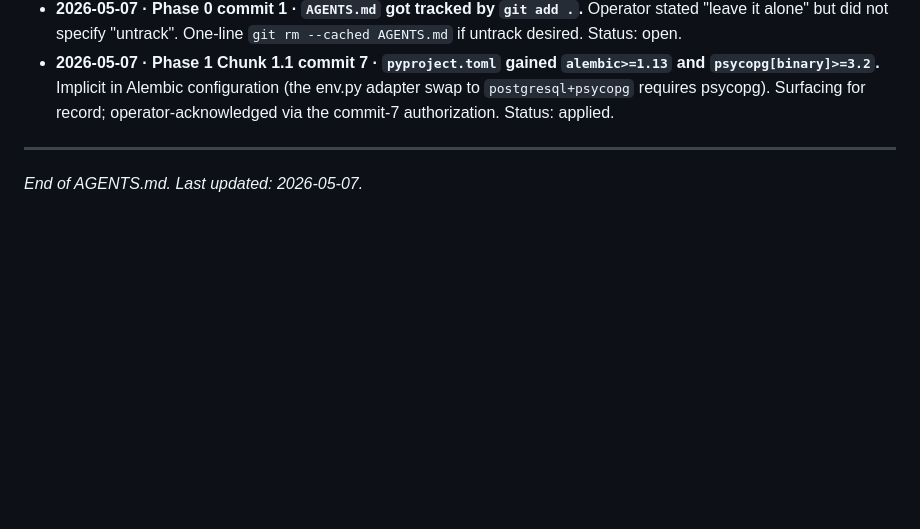
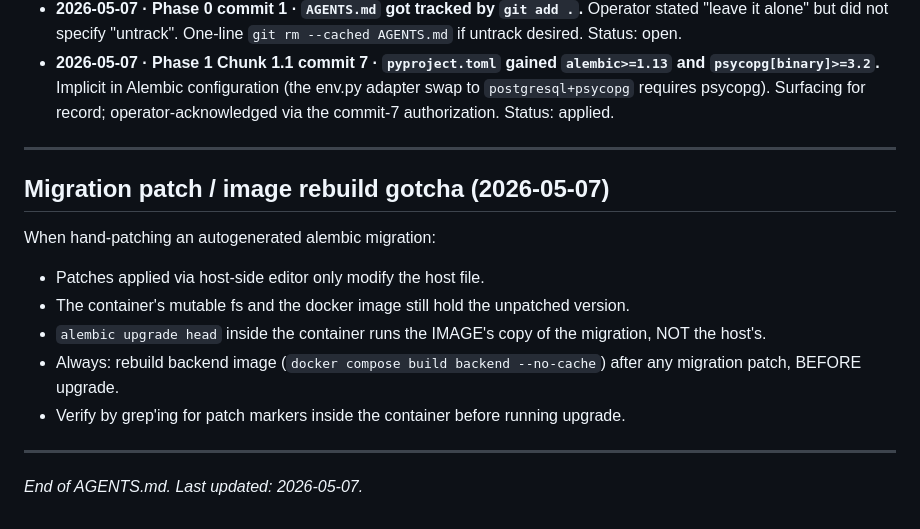
Before and after one commit to rxhils/bharat-research-brain, a Markdown page: AGENTS.md, the part around the change. GitHub-like rendering; blank space fills up the shorter version.

Commit message:
AGENTS.md: log migration patch / image rebuild gotcha discovered in commit 8 verification

```diff
--- a/AGENTS.md
+++ b/AGENTS.md
@@ -472,4 +472,19 @@ Operator decides whether to action each. Format: date · chunk · description ·
 
 ---
 
+## Migration patch / image rebuild gotcha (2026-05-07)
+
+When hand-patching an autogenerated alembic migration:
+- Patches applied via host-side editor only modify the host file.
+- The container's mutable fs and the docker image still hold the
+  unpatched version.
+- `alembic upgrade head` inside the container runs the IMAGE's copy
+  of the migration, NOT the host's.
+- Always: rebuild backend image (`docker compose build backend
+  --no-cache`) after any migration patch, BEFORE upgrade.
+- Verify by grep'ing for patch markers inside the container before
+  running upgrade.
+
+---
+
 *End of AGENTS.md. Last updated: 2026-05-07.*
```
